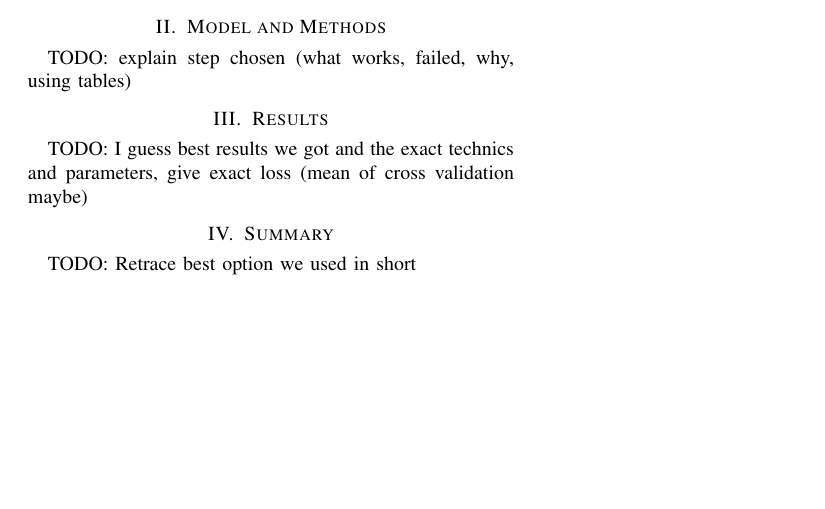
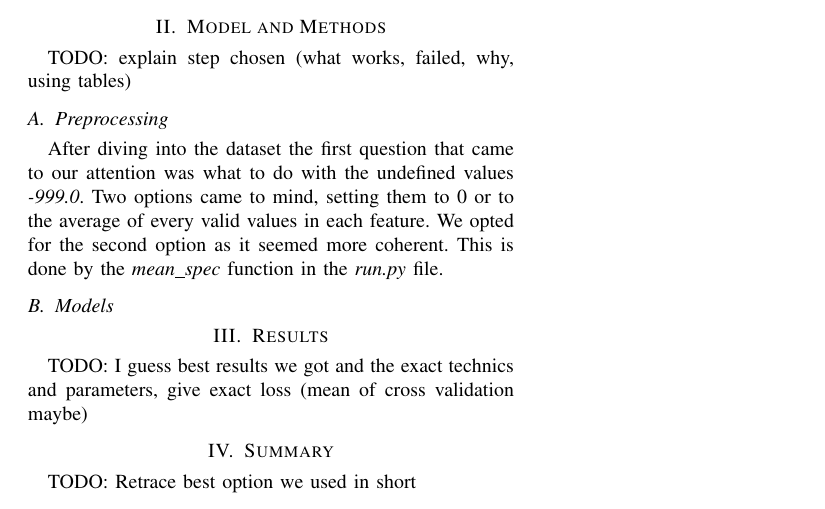
Before and after one commit to vincenzobaz/MachineLearning-HiggsML, a LaTeX paper (Project1_paper/latex-template.tex): part of the page, cut so that both start at the same text, the shorter picture padded with empty space. Compiled offline with pdfLaTeX.

Commit message:
some more text

```diff
--- a/Project1_paper/latex-template.tex
+++ b/Project1_paper/latex-template.tex
@@ -23,8 +23,12 @@ TODO: at the end
 
 \section{Model and Methods}
 \label{sec:model}
+TODO: explain step chosen (what works, failed, why, using tables)
+\subsection{Preprocessing}
+After diving into the dataset the first question that came to our attention was what to do with the undefined values \textit{-999.0}. Two options came to mind, setting them to 0 or to the average of every valid values in each feature. We opted for the second option as it seemed more coherent. This is done by the \textit{mean\_spec} function in the \textit{run.py} file.
 
-TODO: explain step chosen (what works, failed, why, using tables)
+\subsection{Models}
+
 
 \section{Results}
 
```
Also changed, not shown: Project1_paper/latex-template.pdf, 3 other files.
